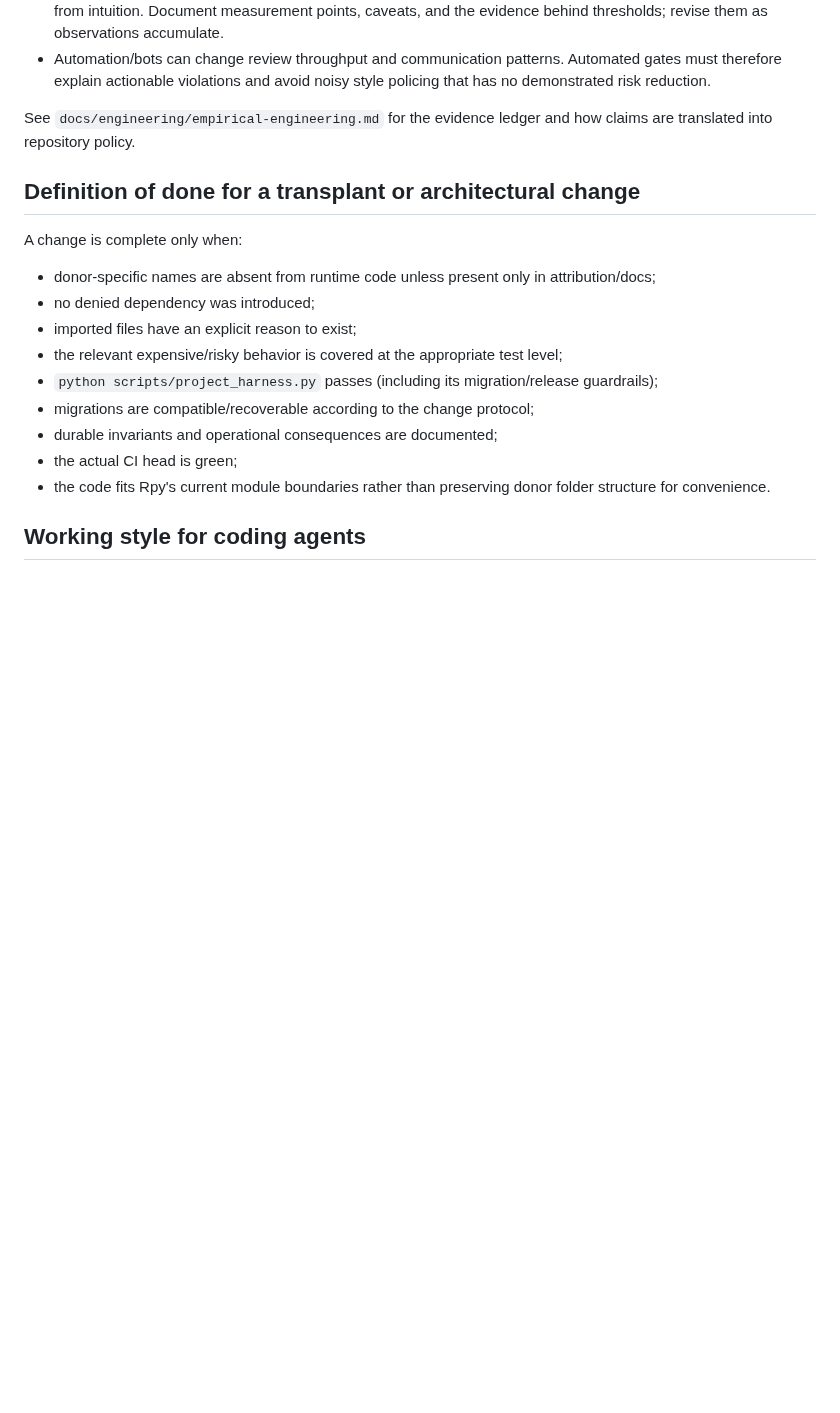
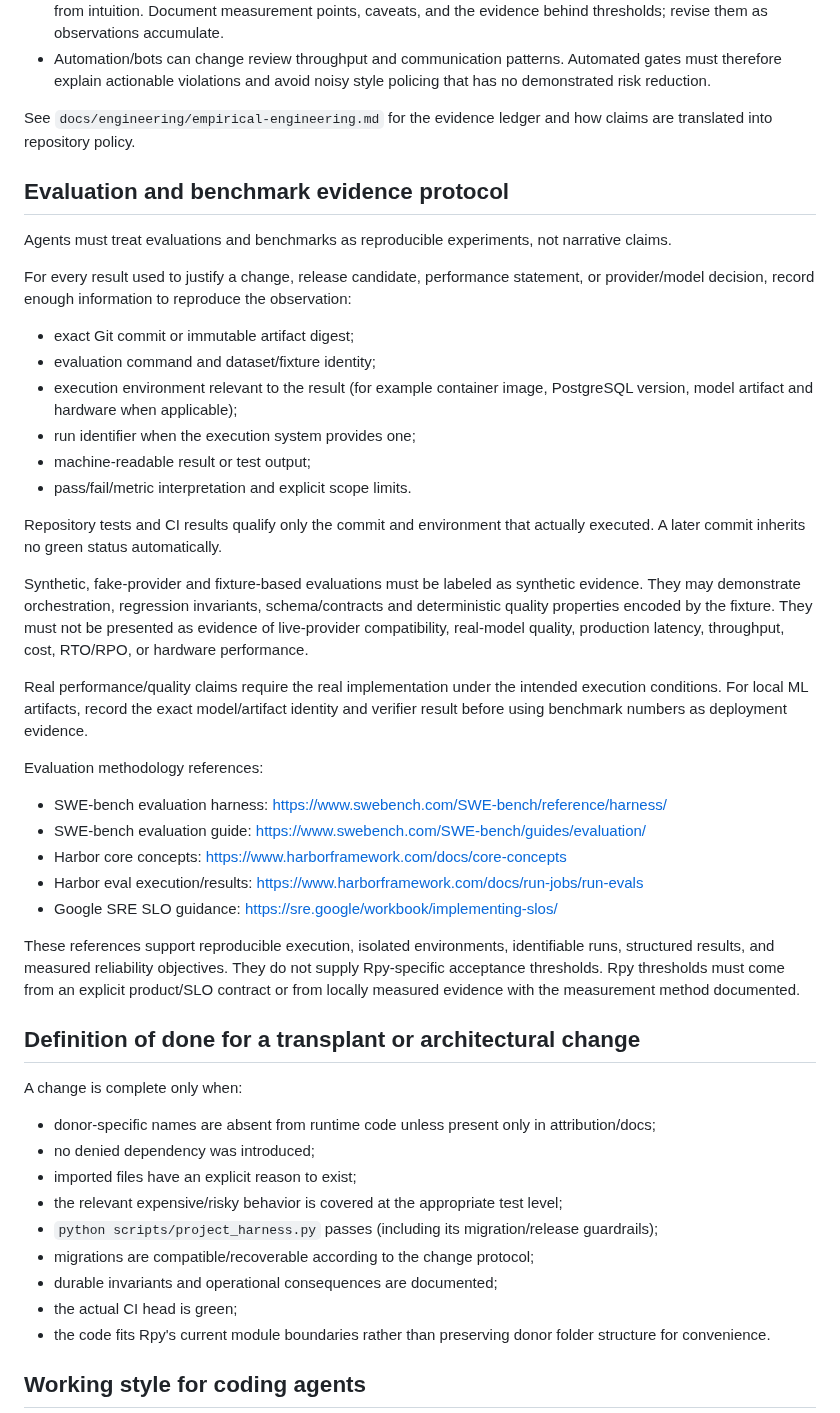
Before and after one commit to oigorbrito/rpy, a Markdown page: AGENTS.md, the part around the change. GitHub-like rendering; blank space fills up the shorter version.

Commit message:
docs: ground agent evaluation rules in reproducible evidence

```diff
--- a/AGENTS.md
+++ b/AGENTS.md
@@ -154,6 +154,35 @@ Use empirical literature as a calibration layer:
 
 See `docs/engineering/empirical-engineering.md` for the evidence ledger and how claims are translated into repository policy.
 
+## Evaluation and benchmark evidence protocol
+
+Agents must treat evaluations and benchmarks as reproducible experiments, not narrative claims.
+
+For every result used to justify a change, release candidate, performance statement, or provider/model decision, record enough information to reproduce the observation:
+
+- exact Git commit or immutable artifact digest;
+- evaluation command and dataset/fixture identity;
+- execution environment relevant to the result (for example container image, PostgreSQL version, model artifact and hardware when applicable);
+- run identifier when the execution system provides one;
+- machine-readable result or test output;
+- pass/fail/metric interpretation and explicit scope limits.
+
+Repository tests and CI results qualify only the commit and environment that actually executed. A later commit inherits no green status automatically.
+
+Synthetic, fake-provider and fixture-based evaluations must be labeled as synthetic evidence. They may demonstrate orchestration, regression invariants, schema/contracts and deterministic quality properties encoded by the fixture. They must not be presented as evidence of live-provider compatibility, real-model quality, production latency, throughput, cost, RTO/RPO, or hardware performance.
+
+Real performance/quality claims require the real implementation under the intended execution conditions. For local ML artifacts, record the exact model/artifact identity and verifier result before using benchmark numbers as deployment evidence.
+
+Evaluation methodology references:
+
+- SWE-bench evaluation harness: https://www.swebench.com/SWE-bench/reference/harness/
+- SWE-bench evaluation guide: https://www.swebench.com/SWE-bench/guides/evaluation/
+- Harbor core concepts: https://www.harborframework.com/docs/core-concepts
+- Harbor eval execution/results: https://www.harborframework.com/docs/run-jobs/run-evals
+- Google SRE SLO guidance: https://sre.google/workbook/implementing-slos/
+
+These references support reproducible execution, isolated environments, identifiable runs, structured results, and measured reliability objectives. They do not supply Rpy-specific acceptance thresholds. Rpy thresholds must come from an explicit product/SLO contract or from locally measured evidence with the measurement method documented.
+
 ## Definition of done for a transplant or architectural change
 
 A change is complete only when:
```
